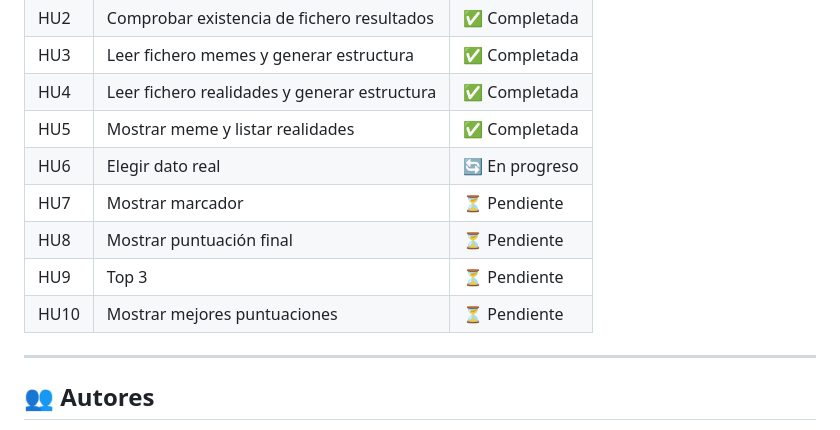
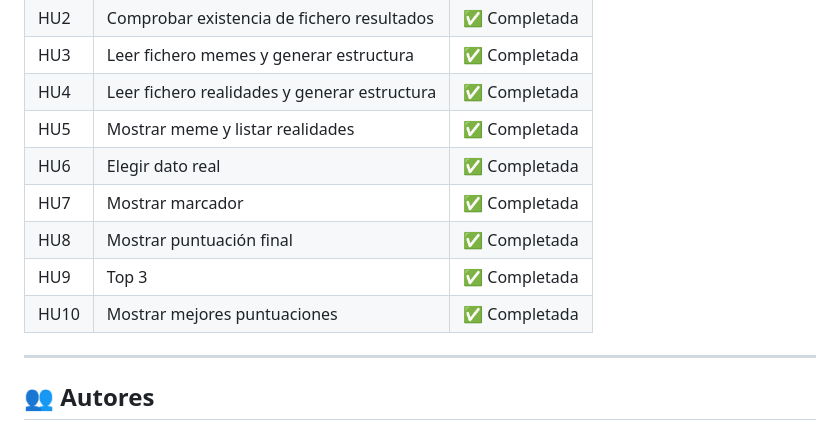
Before and after one commit to VictorRepollet/ProyectoMemes8M, a Markdown page: README.md, the part around the change. Rendered like a GitHub page.

```diff
--- a/README.md
+++ b/README.md
@@ -90,11 +90,11 @@ ProyectoMemes8M/
 | HU3 | Leer fichero memes y generar estructura | ✅ Completada |
 | HU4 | Leer fichero realidades y generar estructura | ✅ Completada |
 | HU5 | Mostrar meme y listar realidades | ✅ Completada |
-| HU6 | Elegir dato real | 🔄 En progreso |
-| HU7 | Mostrar marcador | ⏳ Pendiente |
-| HU8 | Mostrar puntuación final | ⏳ Pendiente |
-| HU9 | Top 3 | ⏳ Pendiente |
-| HU10 | Mostrar mejores puntuaciones | ⏳ Pendiente |
+| HU6 | Elegir dato real | ✅ Completada  |
+| HU7 | Mostrar marcador | ✅ Completada  |
+| HU8 | Mostrar puntuación final | ✅ Completada  |
+| HU9 | Top 3 | ✅ Completada  |
+| HU10 | Mostrar mejores puntuaciones | ✅ Completada  |
 
 ---
 
```
